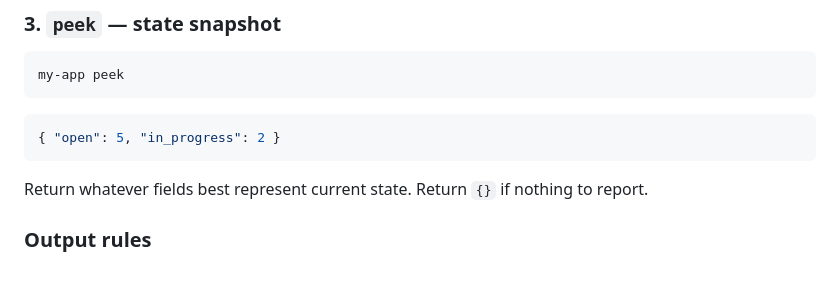
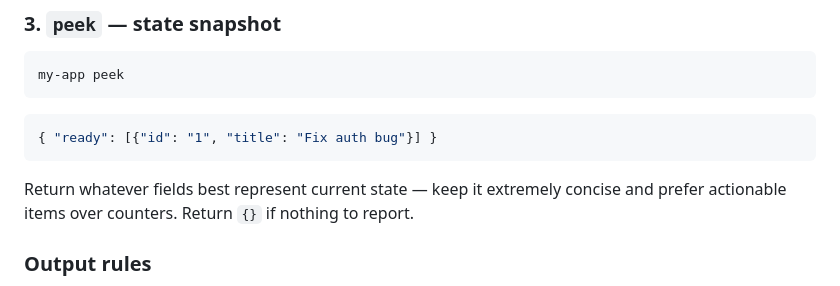
Before and after one commit to agios-sh/agios, a Markdown page: README.md, the part around the change. Rendered like a GitHub page.

````diff
--- a/README.md
+++ b/README.md
@@ -169,10 +169,10 @@ my-app peek
 ```
 
 ```json
-{ "open": 5, "in_progress": 2 }
+{ "ready": [{"id": "1", "title": "Fix auth bug"}] }
 ```
 
-Return whatever fields best represent current state. Return `{}` if nothing to report.
+Return whatever fields best represent current state — keep it extremely concise and prefer actionable items over counters. Return `{}` if nothing to report.
 
 ### Output rules
 
````
Also changed, not shown: specs/prd.md (+7 -11 lines).
